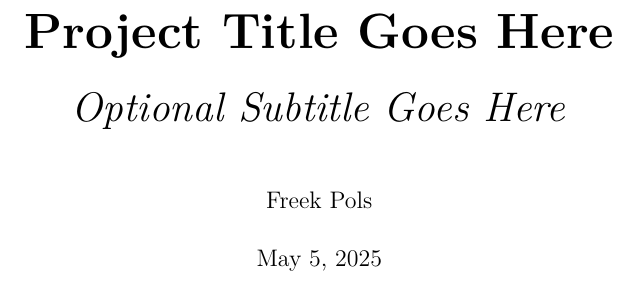
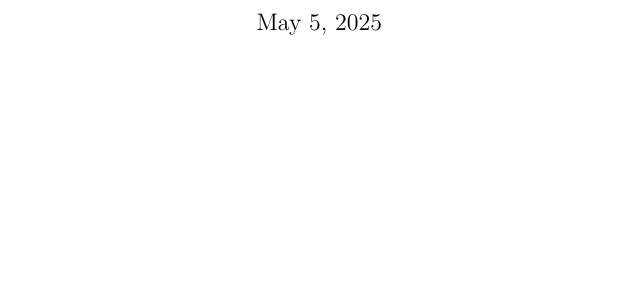
Before and after one commit to luukfroling/Broekzakdemos-repobased, a LaTeX book (template/template.tex, which reads template/preamble.tex): part of page 1 of 5, cut at the place of the change, the shorter picture padded with empty space. Compiled offline with pdfLaTeX.

Commit message:
Update preamble.tex

```diff
--- a/template/preamble.tex
+++ b/template/preamble.tex
@@ -156,11 +156,11 @@
 % === TITLE PAGE ===
 % ======================
 % Title setup: Customize title page appearance (font, size, etc.)
-\title{%
-  \Huge \textbf{Project Title Goes Here} \\  % Title in large, bold font
-  \vspace{0.5em}
-  \huge \textit{Optional Subtitle Goes Here}  % Subtitle in italic, smaller font
-}
+% \title{%
+%  \Huge \textbf{Project Title Goes Here} \\  % Title in large, bold font
+%  \vspace{0.5em}
+%  \huge \textit{Optional Subtitle Goes Here}  % Subtitle in italic, smaller font
+% }
 
 % Author setup: Author(s) of the document
-\author{Freek Pols}
+% \author{Freek Pols}
```
